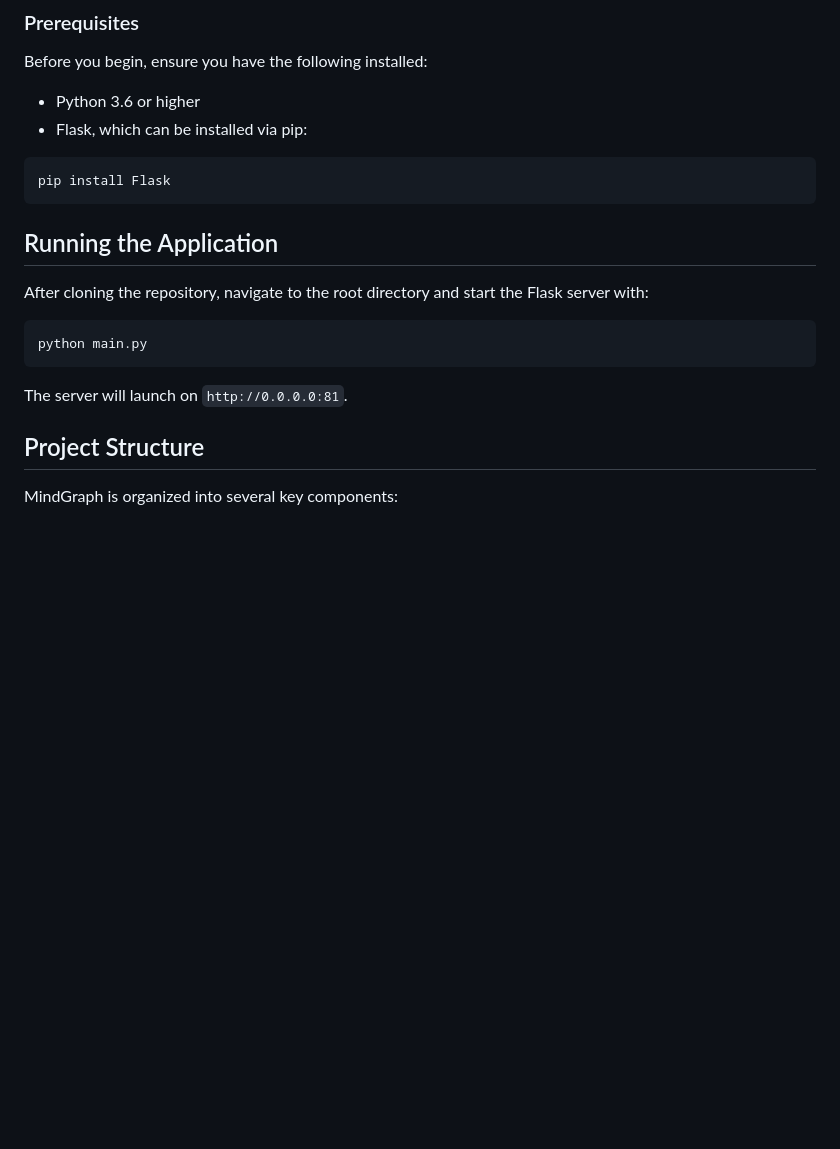
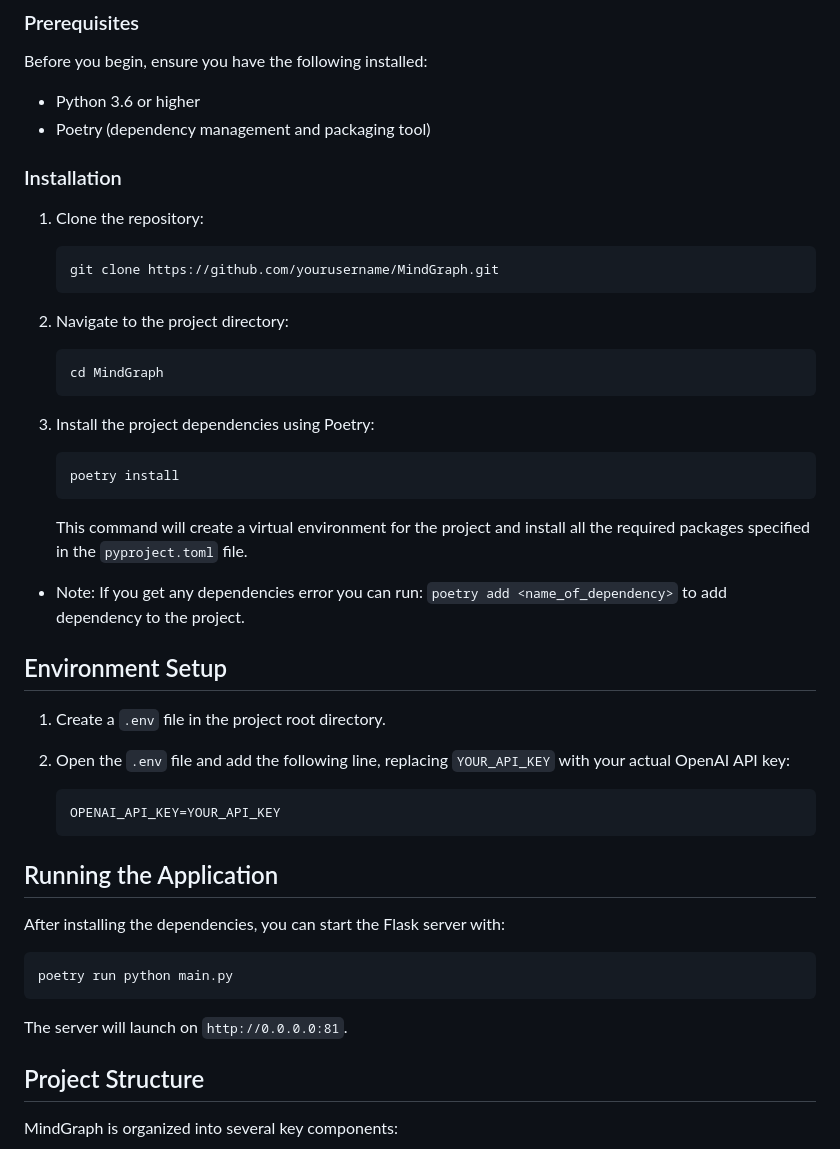
Before and after one commit to yoheinakajima/mindgraph, a Markdown page: readme.md, the part around the change. GitHub-like rendering; blank space fills up the shorter version.

Commit message:
Update readme.md
Installation & Environment Setup instructions

````diff
--- a/readme.md
+++ b/readme.md
@@ -9,21 +9,47 @@ Welcome to MindGraph, a proof of concept, open-source, API-first graph-based pro
 ### Prerequisites
 Before you begin, ensure you have the following installed:
 - Python 3.6 or higher
-- Flask, which can be installed via pip:
+- Poetry (dependency management and packaging tool)
 
-```sh
-pip install Flask
-```
+### Installation
+
+1. Clone the repository:
+   ```sh
+   git clone https://github.com/yourusername/MindGraph.git
+   ```
+
+2. Navigate to the project directory:
+   ```sh
+   cd MindGraph
+   ```
+
+3. Install the project dependencies using Poetry:
+   ```sh
+   poetry install
+   ```
+   This command will create a virtual environment for the project and install all the required packages specified in the ```pyproject.toml``` file.
+
+- Note: If you get any dependencies error you can run: ```poetry add <name_of_dependency>``` to add dependency to the project.
+
+## Environment Setup
+
+1. Create a ```.env``` file in the project root directory.
+
+2. Open the ```.env``` file and add the following line, replacing ```YOUR_API_KEY``` with your actual OpenAI API key:
+
+   ```sh
+   OPENAI_API_KEY=YOUR_API_KEY
+   ```
 
 ## Running the Application
 
-After cloning the repository, navigate to the root directory and start the Flask server with:
+   After installing the dependencies, you can start the Flask server with:
 
-```sh
-python main.py
-```
+   ```sh
+   poetry run python main.py
+   ```
 
-The server will launch on `http://0.0.0.0:81`.
+   The server will launch on `http://0.0.0.0:81`.
 
 ## Project Structure
 
````
